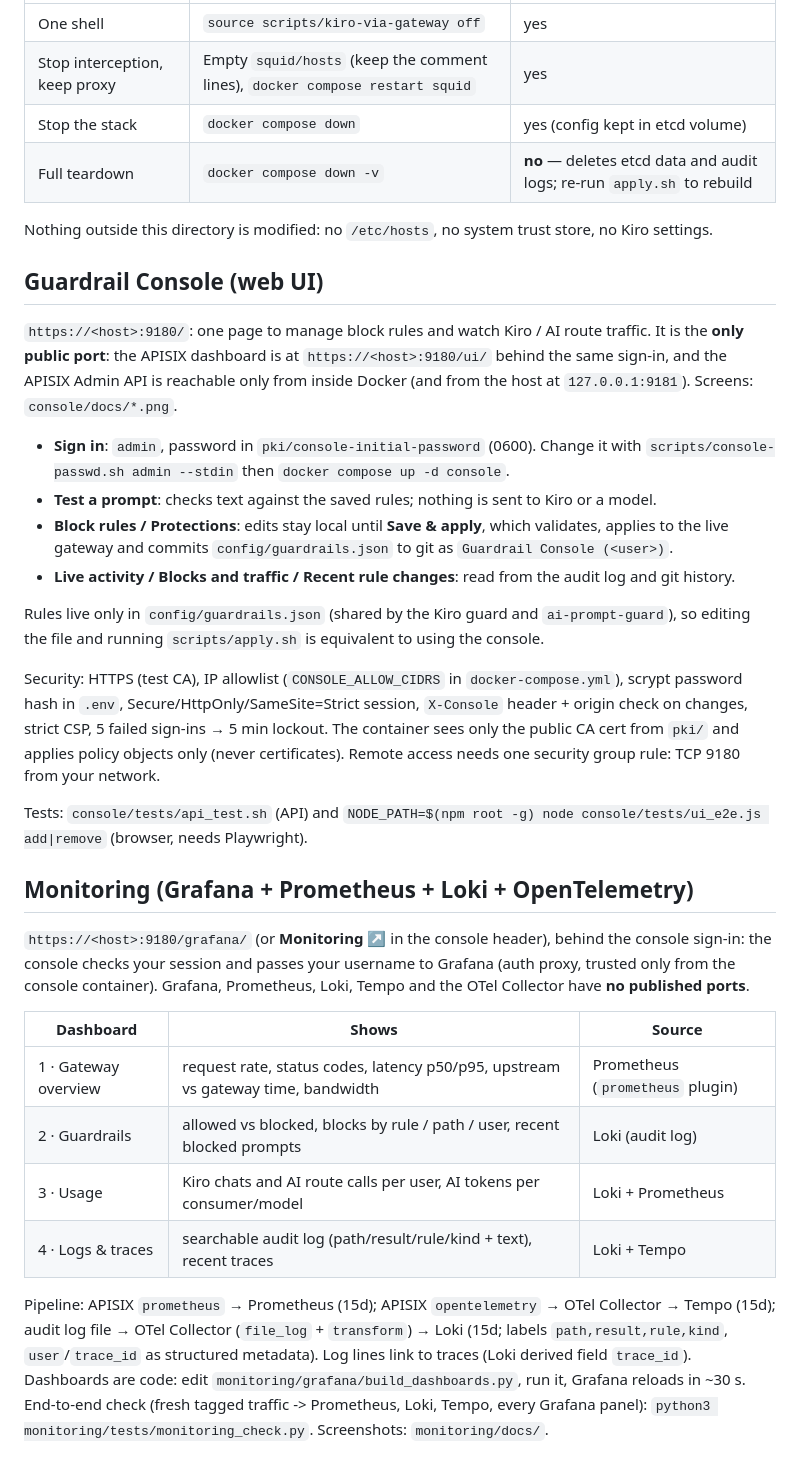
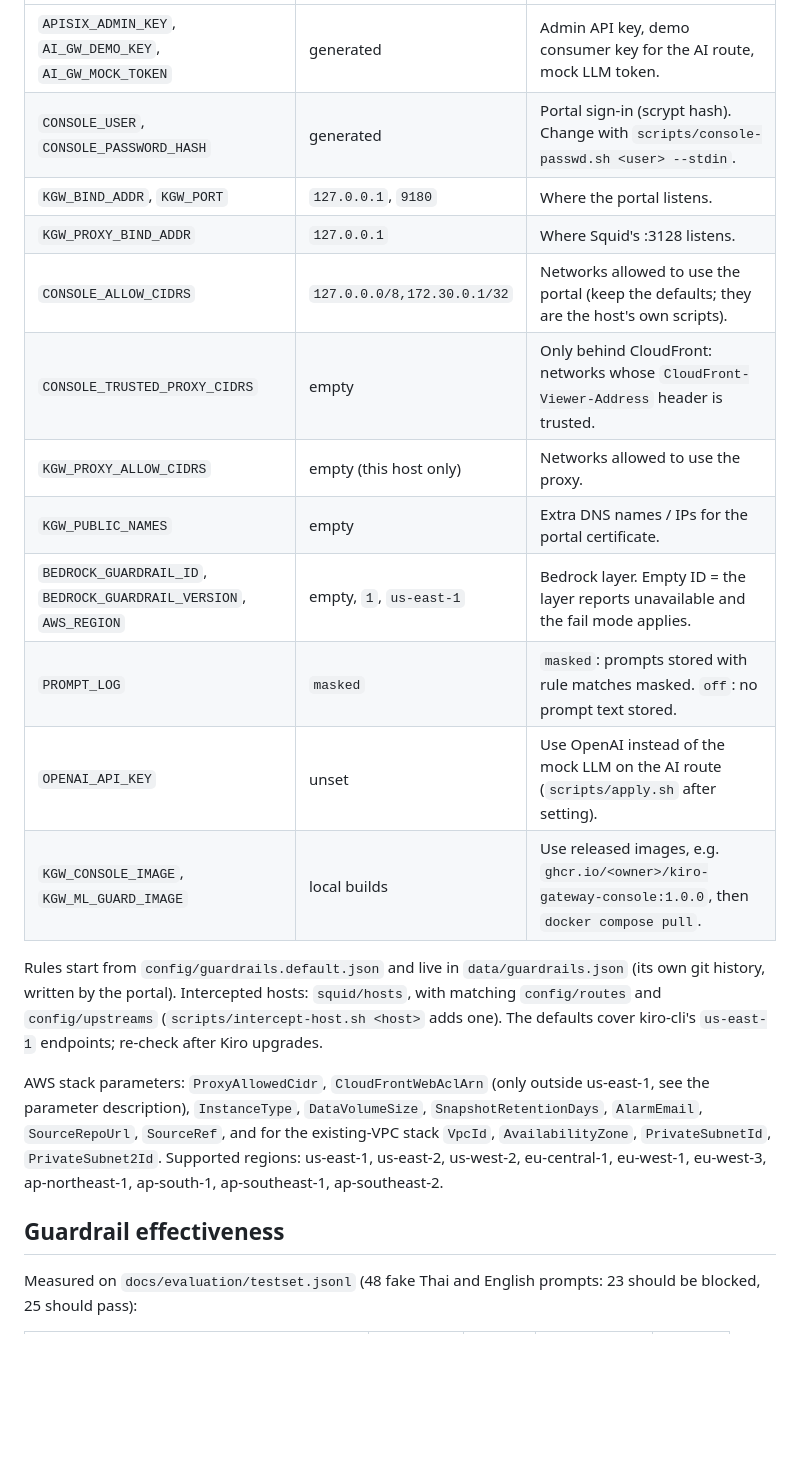
Before and after one commit to inarongrit/kiro-gateway, a Markdown page: README.md, the part around the change printed below. GitHub-like rendering; blank space fills up the shorter version.

```diff
--- a/README.md
+++ b/README.md
@@ -77,54 +184,30 @@ objects removed from `config/` — use `scripts/admin.sh DELETE <kind>/<id>`.
 |---|---|---|
-| One shell | `source scripts/kiro-via-gateway off` | yes |
-| Stop interception, keep proxy | Empty `squid/hosts` (keep the comment lines), `docker compose restart squid` | yes |
-| Stop the stack | `docker compose down` | yes (config kept in etcd volume) |
-| Full teardown | `docker compose down -v` | **no** — deletes etcd data and audit logs; re-run `apply.sh` to rebuild |
+| `APISIX_ADMIN_KEY`, `AI_GW_DEMO_KEY`, `AI_GW_MOCK_TOKEN` | generated | Admin API key, demo consumer key for the AI route, mock LLM token. |
+| `CONSOLE_USER`, `CONSOLE_PASSWORD_HASH` | generated | Portal sign-in (scrypt hash). Change with `scripts/console-passwd.sh <user> --stdin`. |
+| `KGW_BIND_ADDR`, `KGW_PORT` | `127.0.0.1`, `9180` | Where the portal listens. |
+| `KGW_PROXY_BIND_ADDR` | `127.0.0.1` | Where Squid's :3128 listens. |
+| `CONSOLE_ALLOW_CIDRS` | `127.0.0.0/8,172.30.0.1/32` | Networks allowed to use the portal (keep the defaults; they are the host's own scripts). |
+| `CONSOLE_TRUSTED_PROXY_CIDRS` | empty | Only behind CloudFront: networks whose `CloudFront-Viewer-Address` header is trusted. |
+| `KGW_PROXY_ALLOW_CIDRS` | empty (this host only) | Networks allowed to use the proxy. |
+| `KGW_PUBLIC_NAMES` | empty | Extra DNS names / IPs for the portal certificate. |
+| `BEDROCK_GUARDRAIL_ID`, `BEDROCK_GUARDRAIL_VERSION`, `AWS_REGION` | empty, `1`, `us-east-1` | Bedrock layer. Empty ID = the layer reports unavailable and the fail mode applies. |
+| `PROMPT_LOG` | `masked` | `masked`: prompts stored with rule matches masked. `off`: no prompt text stored. |
+| `OPENAI_API_KEY` | unset | Use OpenAI instead of the mock LLM on the AI route (`scripts/apply.sh` after setting). |
+| `KGW_CONSOLE_IMAGE`, `KGW_ML_GUARD_IMAGE` | local builds | Use released images, e.g. `ghcr.io/<owner>/kiro-gateway-console:1.0.0`, then `docker compose pull`. |
 
-Nothing outside this directory is modified: no `/etc/hosts`, no system trust store, no Kiro settings.
+Rules start from `config/guardrails.default.json` and live in `data/guardrails.json` (its own git
+history, written by the portal). Intercepted hosts: `squid/hosts`, with matching `config/routes` and
+`config/upstreams` (`scripts/intercept-host.sh <host>` adds one). The defaults cover kiro-cli's
+`us-east-1` endpoints; re-check after Kiro upgrades.
 
-## Guardrail Console (web UI)
+AWS stack parameters: `ProxyAllowedCidr`, `CloudFrontWebAclArn` (only outside us-east-1, see the
+parameter description), `InstanceType`, `DataVolumeSize`, `SnapshotRetentionDays`, `AlarmEmail`,
+`SourceRepoUrl`, `SourceRef`, and for the existing-VPC stack `VpcId`, `AvailabilityZone`, `PrivateSubnetId`,
+`PrivateSubnet2Id`. Supported regions: us-east-1, us-east-2, us-west-2, eu-central-1, eu-west-1,
+eu-west-3, ap-northeast-1, ap-south-1, ap-southeast-1, ap-southeast-2.
 
-`https://<host>:9180/`: one page to manage block rules and watch Kiro / AI route traffic. It is the
-**only public port**: the APISIX dashboard is at `https://<host>:9180/ui/` behind the same sign-in, and
-the APISIX Admin API is reachable only from inside Docker (and from the host at `127.0.0.1:9181`).
-Screens: `console/docs/*.png`.
+## Guardrail effectiveness
 
-- **Sign in**: `admin`, password in `pki/console-initial-password` (0600). Change it with
-  `scripts/console-passwd.sh admin --stdin` then `docker compose up -d console`.
-- **Test a prompt**: checks text against the saved rules; nothing is sent to Kiro or a model.
-- **Block rules / Protections**: edits stay local until **Save & apply**, which validates, applies to the
-  live gateway and commits `config/guardrails.json` to git as `Guardrail Console (<user>)`.
-- **Live activity / Blocks and traffic / Recent rule changes**: read from the audit log and git history.
+Measured on `docs/evaluation/testset.jsonl` (48 fake Thai and English prompts: 23 should be blocked, 25
+should pass):
 
-Rules live only in `config/guardrails.json` (shared by the Kiro guard and `ai-prompt-guard`), so editing
-the file and running `scripts/apply.sh` is equivalent to using the console.
-
-Security: HTTPS (test CA), IP allowlist (`CONSOLE_ALLOW_CIDRS` in `docker-compose.yml`), scrypt password
-hash in `.env`, Secure/HttpOnly/SameSite=Strict session, `X-Console` header + origin check on changes,
-strict CSP, 5 failed sign-ins → 5 min lockout. The container sees only the public CA cert from `pki/`
-and applies policy objects only (never certificates). Remote access needs one security group rule:
-TCP 9180 from your network.
-
-Tests: `console/tests/api_test.sh` (API) and
-`NODE_PATH=$(npm root -g) node console/tests/ui_e2e.js add|remove` (browser, needs Playwright).
-
-## Monitoring (Grafana + Prometheus + Loki + OpenTelemetry)
-
-`https://<host>:9180/grafana/` (or **Monitoring ↗** in the console header), behind the console sign-in:
-the console checks your session and passes your username to Grafana (auth proxy, trusted only from the
-console container). Grafana, Prometheus, Loki, Tempo and the OTel Collector have **no published ports**.
-
-| Dashboard | Shows | Source |
-|---|---|---|
-| 1 · Gateway overview | request rate, status codes, latency p50/p95, upstream vs gateway time, bandwidth | Prometheus (`prometheus` plugin) |
-| 2 · Guardrails | allowed vs blocked, blocks by rule / path / user, recent blocked prompts | Loki (audit log) |
-| 3 · Usage | Kiro chats and AI route calls per user, AI tokens per consumer/model | Loki + Prometheus |
-| 4 · Logs & traces | searchable audit log (path/result/rule/kind + text), recent traces | Loki + Tempo |
-
-Pipeline: APISIX `prometheus` → Prometheus (15d); APISIX `opentelemetry` → OTel Collector → Tempo (15d);
-audit log file → OTel Collector (`file_log` + `transform`) → Loki (15d; labels `path,result,rule,kind`,
-`user`/`trace_id` as structured metadata). Log lines link to traces (Loki derived field `trace_id`).
-Dashboards are code: edit `monitoring/grafana/build_dashboards.py`, run it, Grafana reloads in ~30 s.
-End-to-end check (fresh tagged traffic -> Prometheus, Loki, Tempo, every Grafana panel):
-`python3 monitoring/tests/monitoring_check.py`. Screenshots: `monitoring/docs/`.
-
```
Also changed, not shown: other parts of README.md (+218 -140 lines), docs/rollout.md (added, +29 -0 lines), docs/runbook.md (added, +84 -0 lines), docs/security.md (added, +71 -0 lines), docs/images/portal-overview.png (added), 3 other files.
